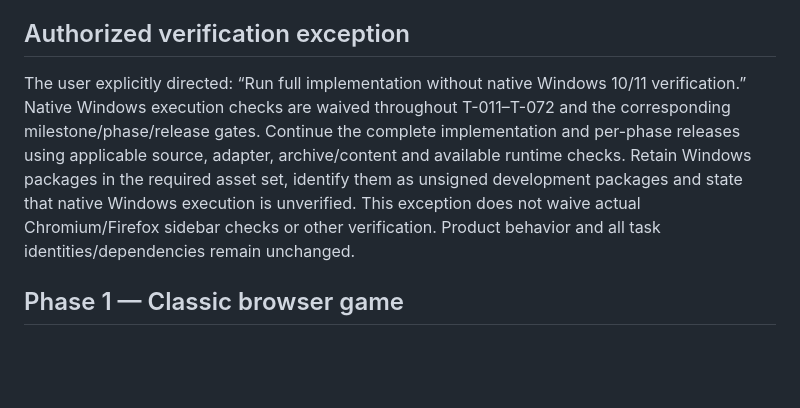
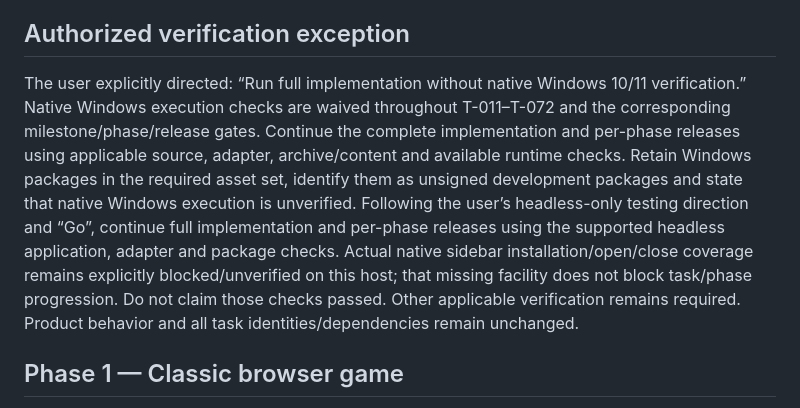
Before and after one commit to pchemguy/SDD-Manager-Demo-Tetris-ChatGPT-Autodoc-AIO-3in1-V1, a Markdown page: docs/dev/TASKS.md, the part around the change. Rendered like a GitHub page; blank space fills up the shorter version.

Commit message:
Record headless-only verification scope for full implementation

```diff
--- a/docs/dev/TASKS.md
+++ b/docs/dev/TASKS.md
@@ -10,7 +10,7 @@ Versions and platform deferrals are in PLAN. Every phase review prepares source/
 
 ## Authorized verification exception
 
-The user explicitly directed: “Run full implementation without native Windows 10/11 verification.” Native Windows execution checks are waived throughout T-011–T-072 and the corresponding milestone/phase/release gates. Continue the complete implementation and per-phase releases using applicable source, adapter, archive/content and available runtime checks. Retain Windows packages in the required asset set, identify them as unsigned development packages and state that native Windows execution is unverified. This exception does not waive actual Chromium/Firefox sidebar checks or other verification. Product behavior and all task identities/dependencies remain unchanged.
+The user explicitly directed: “Run full implementation without native Windows 10/11 verification.” Native Windows execution checks are waived throughout T-011–T-072 and the corresponding milestone/phase/release gates. Continue the complete implementation and per-phase releases using applicable source, adapter, archive/content and available runtime checks. Retain Windows packages in the required asset set, identify them as unsigned development packages and state that native Windows execution is unverified. Following the user’s headless-only testing direction and “Go”, continue full implementation and per-phase releases using the supported headless application, adapter and package checks. Actual native sidebar installation/open/close coverage remains explicitly blocked/unverified on this host; that missing facility does not block task/phase progression. Do not claim those checks passed. Other applicable verification remains required. Product behavior and all task identities/dependencies remain unchanged.
 
 ## Phase 1 — Classic browser game
 
```
Also changed, not shown: AGENTS.md (+1 -1 lines), docs/dev/HANDOFF.md (+4 -5 lines).
